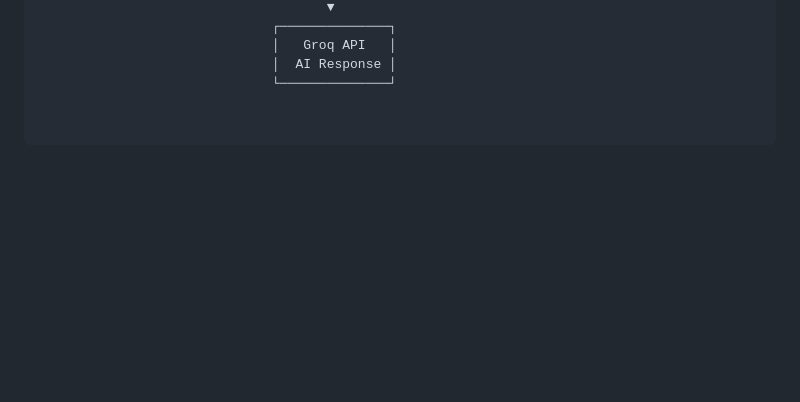
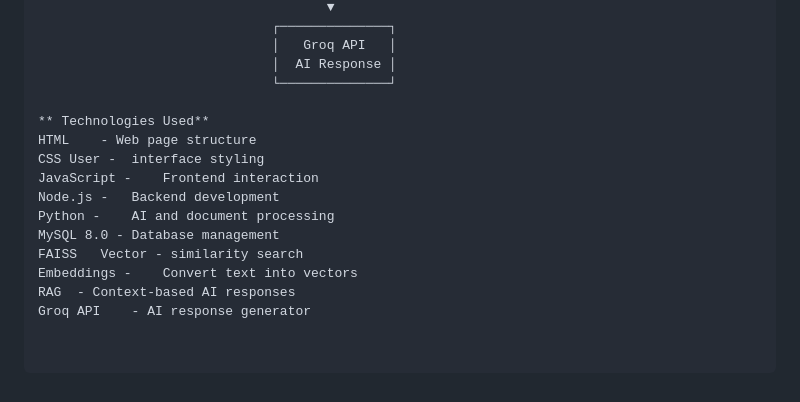
Before and after one commit to chandusaigari/AI-DOC-ASSISTANT, a Markdown page: README.md, the part around the change. Rendered like a GitHub page; blank space fills up the shorter version.

```diff
--- a/README.md
+++ b/README.md
@@ -91,3 +91,15 @@ The application combines document processing, vector search, and AI-generated re
                               │   Groq API   │
                               │  AI Response │
                               └──────────────┘
+
+** Technologies Used**
+HTML	- Web page structure
+CSS	User -  interface styling
+JavaScript - 	Frontend interaction
+Node.js -	Backend development
+Python -	AI and document processing
+MySQL 8.0 -	Database management
+FAISS	Vector - similarity search
+Embeddings -	Convert text into vectors
+RAG	 - Context-based AI responses
+Groq API	- AI response generator
```
